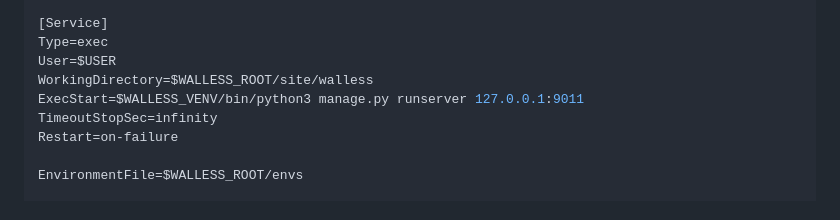
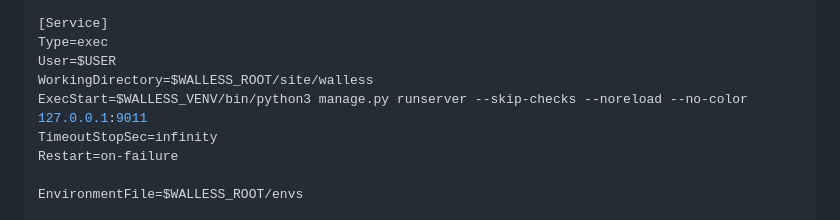
Before and after one commit to wallesspku/site, a Markdown page: docs/setup.md, the part around the change. GitHub-like rendering.

Commit message:
minor on docs

```diff
--- a/docs/setup.md
+++ b/docs/setup.md
@@ -13,7 +13,7 @@ After=network-online.target nss-lookup.target
 Type=exec
 User=$USER
 WorkingDirectory=$WALLESS_ROOT/site/walless
-ExecStart=$WALLESS_VENV/bin/python3 manage.py runserver 127.0.0.1:9011
+ExecStart=$WALLESS_VENV/bin/python3 manage.py runserver --skip-checks --noreload --no-color 127.0.0.1:9011
 TimeoutStopSec=infinity
 Restart=on-failure
 
```
